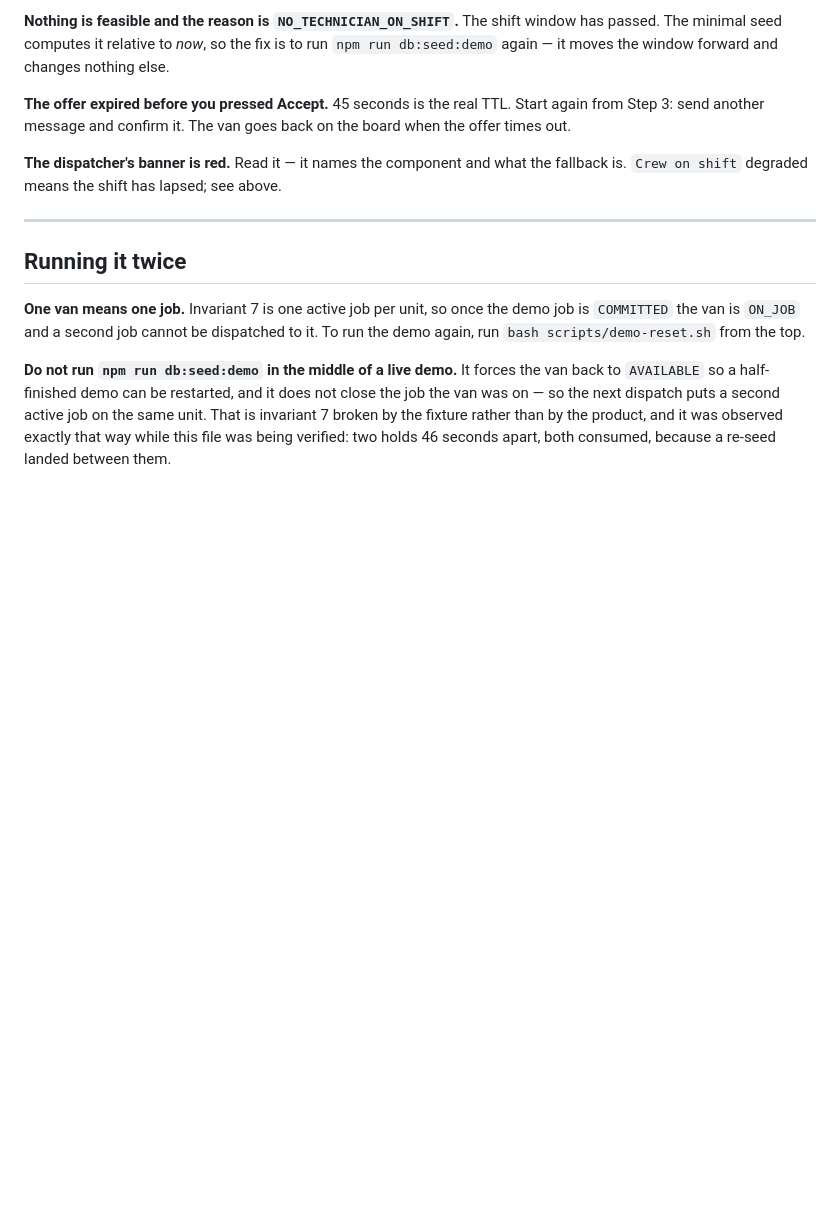
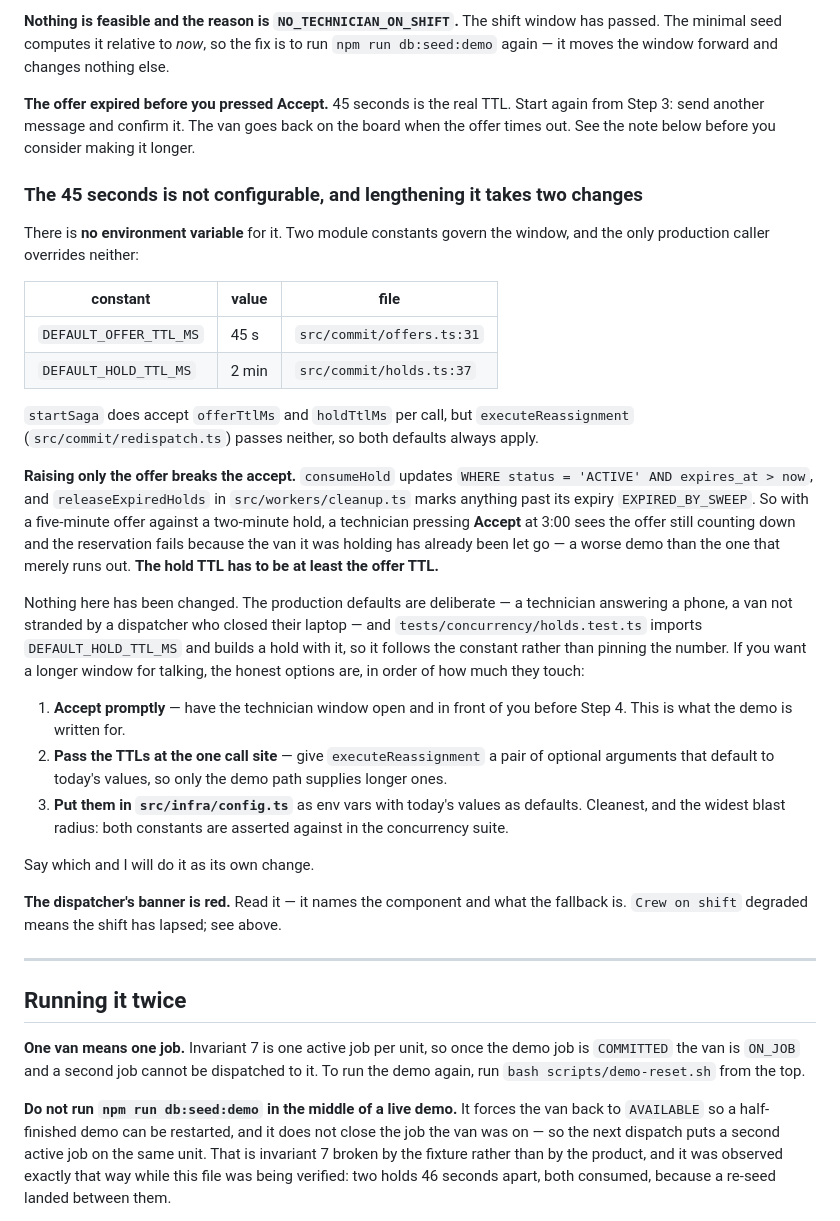
Before and after one commit to shrishtipanwar94-arch/zippy, a Markdown page: DEMO.md, the part around the change. Rendered like a GitHub page; blank space fills up the shorter version.

Commit message:
docs: the offer TTL is not configurable, and raising it alone breaks the accept
Answering whether 45 seconds can be moved by configuration: NO. There is no
environment variable. Two module constants govern it and the only production
caller overrides neither:

  DEFAULT_OFFER_TTL_MS  45s     src/commit/offers.ts:31
  DEFAULT_HOLD_TTL_MS   2min    src/commit/holds.ts:37

`startSaga` does accept offerTtlMs and holdTtlMs per call, but
`executeReassignment` (src/commit/redispatch.ts) passes neither.

THE TRAP, which is why this is documented rather than quietly bumped: raising
only the offer makes the demo WORSE. `consumeHold` updates
`WHERE status = 'ACTIVE' AND expires_at > now`, and `releaseExpiredHolds`
(src/workers/cleanup.ts) marks anything past its expiry EXPIRED_BY_SWEEP. A
five-minute offer against a two-minute hold means a technician pressing Accept
at 3:00 sees a live countdown and the reservation fails, because the van it was
holding has already been let go. The hold TTL has to be at least the offer TTL.

NOTHING CHANGED. DEMO.md now records the two constants, the coupling, and three
options in order of blast radius — accept promptly (what the demo is written
for), pass the TTLs at the one call site, or move both into config.ts as env
vars. tests/concurrency/holds.test.ts imports DEFAULT_HOLD_TTL_MS and builds a
hold with it rather than pinning the number, so it would follow a change.

Co-Authored-By: Claude Opus 5 <noreply@anthropic.com>

```diff
--- a/DEMO.md
+++ b/DEMO.md
@@ -321,7 +321,48 @@ nothing else.
 
 **The offer expired before you pressed Accept.** 45 seconds is the real TTL.
 Start again from Step 3: send another message and confirm it. The van goes back
-on the board when the offer times out.
+on the board when the offer times out. See the note below before you consider
+making it longer.
+
+### The 45 seconds is not configurable, and lengthening it takes two changes
+
+There is **no environment variable** for it. Two module constants govern the
+window, and the only production caller overrides neither:
+
+| constant | value | file |
+| --- | --- | --- |
+| `DEFAULT_OFFER_TTL_MS` | 45 s | `src/commit/offers.ts:31` |
+| `DEFAULT_HOLD_TTL_MS` | 2 min | `src/commit/holds.ts:37` |
+
+`startSaga` does accept `offerTtlMs` and `holdTtlMs` per call, but
+`executeReassignment` (`src/commit/redispatch.ts`) passes neither, so both
+defaults always apply.
+
+**Raising only the offer breaks the accept.** `consumeHold` updates
+`WHERE status = 'ACTIVE' AND expires_at > now`, and `releaseExpiredHolds` in
+`src/workers/cleanup.ts` marks anything past its expiry `EXPIRED_BY_SWEEP`. So
+with a five-minute offer against a two-minute hold, a technician pressing
+**Accept** at 3:00 sees the offer still counting down and the reservation fails
+because the van it was holding has already been let go — a worse demo than the
+one that merely runs out. **The hold TTL has to be at least the offer TTL.**
+
+Nothing here has been changed. The production defaults are deliberate — a
+technician answering a phone, a van not stranded by a dispatcher who closed
+their laptop — and `tests/concurrency/holds.test.ts` imports
+`DEFAULT_HOLD_TTL_MS` and builds a hold with it, so it follows the constant
+rather than pinning the number. If you want a longer window for talking, the
+honest options are, in order of how much they touch:
+
+1. **Accept promptly** — have the technician window open and in front of you
+   before Step 4. This is what the demo is written for.
+2. **Pass the TTLs at the one call site** — give `executeReassignment` a pair of
+   optional arguments that default to today's values, so only the demo path
+   supplies longer ones.
+3. **Put them in `src/infra/config.ts`** as env vars with today's values as
+   defaults. Cleanest, and the widest blast radius: both constants are asserted
+   against in the concurrency suite.
+
+Say which and I will do it as its own change.
 
 **The dispatcher's banner is red.** Read it — it names the component and what
 the fallback is. `Crew on shift` degraded means the shift has lapsed; see above.
```
